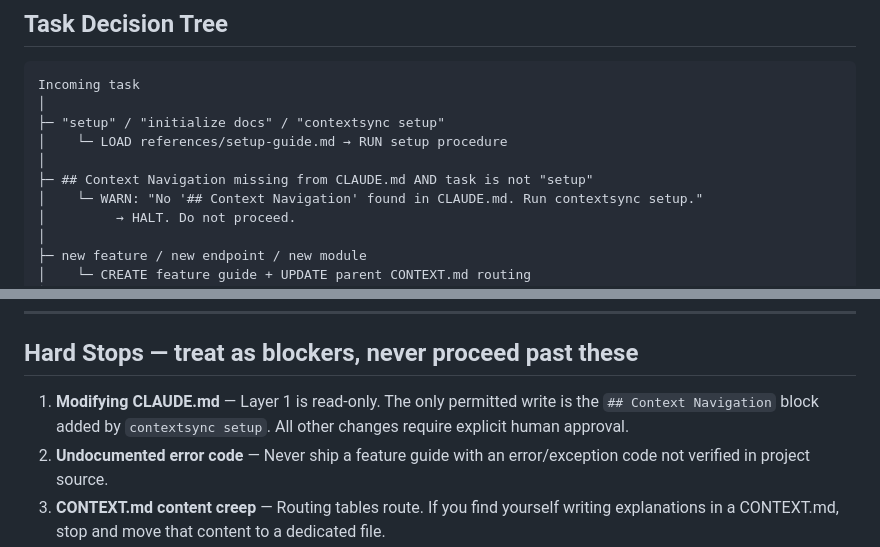
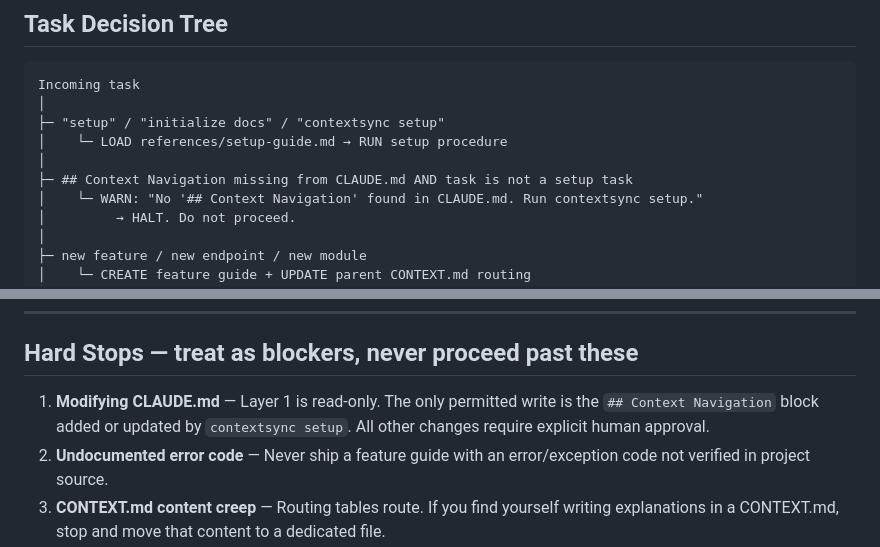
Before and after one commit to gauravprwl14/dev-environment-setup, a Markdown page: skills/contextsync/SKILL.md, 2 parts joined by grey strips. Drawn GitHub-style.

Commit message:
fix(contextsync): broaden setup guard label and clarify hard stop #1 re-run wording

```diff
--- a/skills/contextsync/SKILL.md
+++ b/skills/contextsync/SKILL.md
@@ -74,7 +74,7 @@ Incoming task
 ├─ "setup" / "initialize docs" / "contextsync setup"
 │    └─ LOAD references/setup-guide.md → RUN setup procedure
 │
-├─ ## Context Navigation missing from CLAUDE.md AND task is not "setup"
+├─ ## Context Navigation missing from CLAUDE.md AND task is not a setup task
 │    └─ WARN: "No '## Context Navigation' found in CLAUDE.md. Run contextsync setup."
 │         → HALT. Do not proceed.
 │
@@ -201,7 +201,7 @@ Quick reference — common agent interaction patterns:
 ## Hard Stops — treat as blockers, never proceed past these
 
 1. **Modifying CLAUDE.md** — Layer 1 is read-only. The only permitted write is the
-   `## Context Navigation` block added by `contextsync setup`. All other changes require
+   `## Context Navigation` block added or updated by `contextsync setup`. All other changes require
    explicit human approval.
 2. **Undocumented error code** — Never ship a feature guide with an error/exception code not verified in project source.
 3. **CONTEXT.md content creep** — Routing tables route. If you find yourself writing explanations in a CONTEXT.md, stop and move that content to a dedicated file.
```
